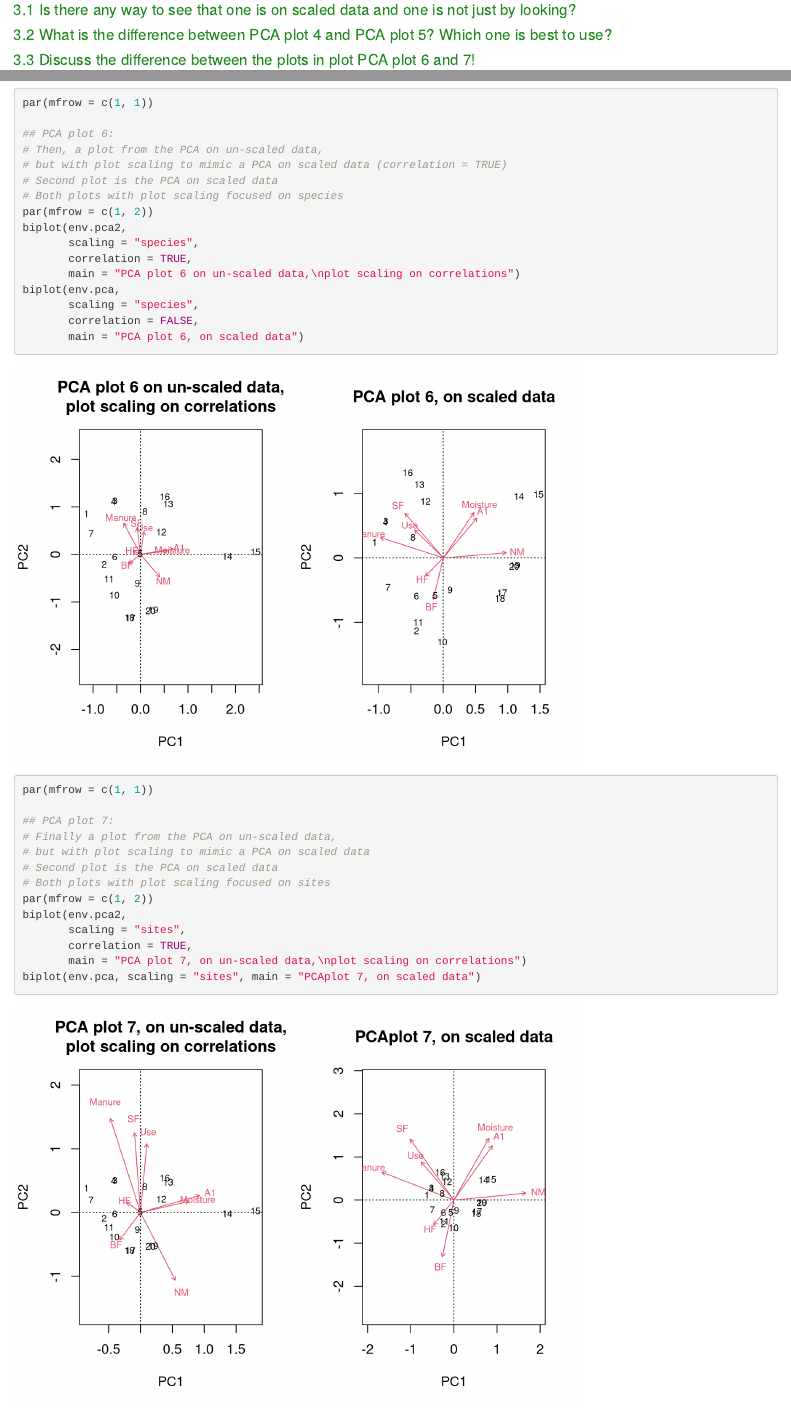
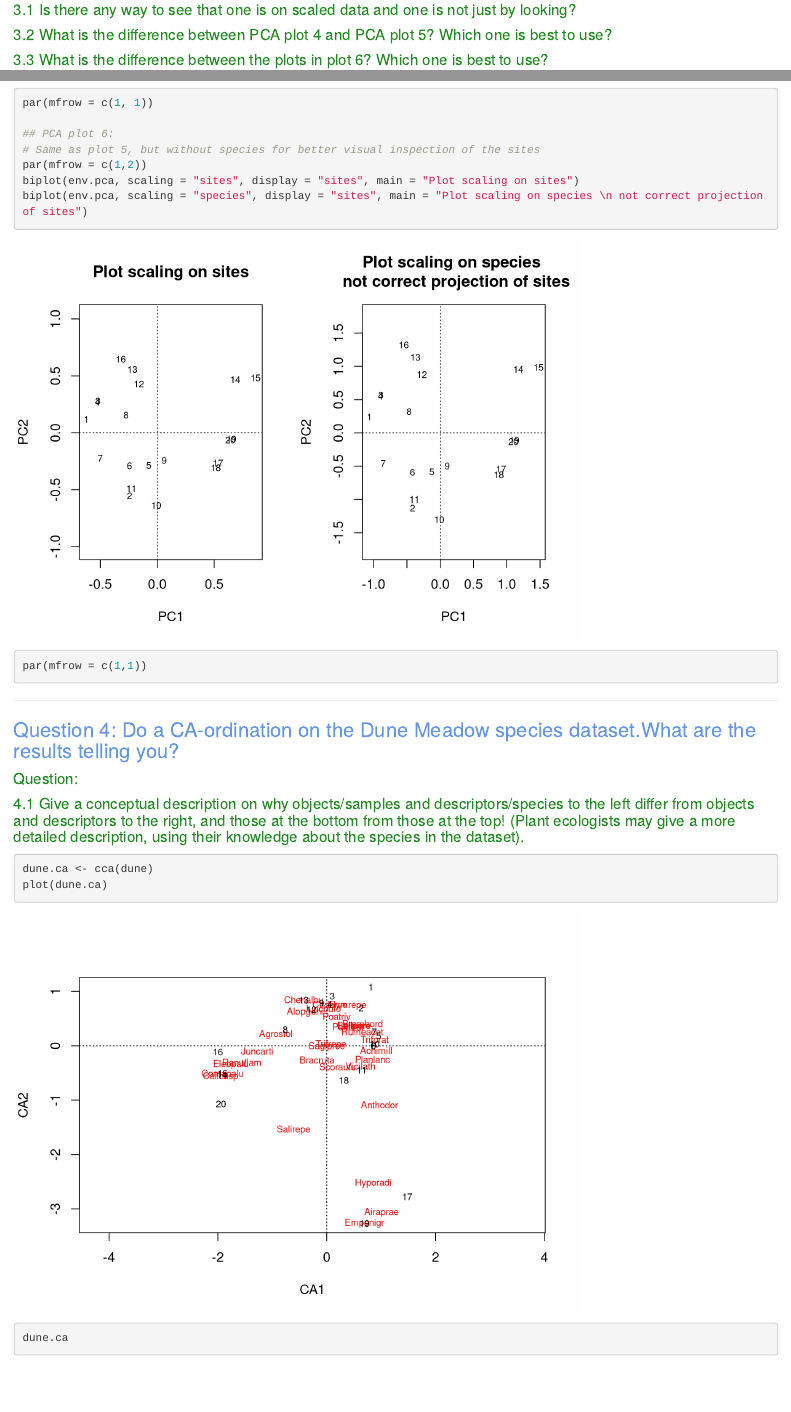
Before and after one commit to JWeld/Multivariate_course, an R Markdown document (01_Monday.Rmd): the page in a window 1100 px wide, from 3870 px down, and a second part further down, joined at a grey line. Rendered offline with R 4.5, knitr and Pandoc, with nearby package versions.

Commit message:
Update 01_Monday.Rmd
Shortened the PCA exercises. Removed the parts with negative scaling of plots

````diff
--- a/01_Monday.Rmd
+++ b/01_Monday.Rmd
@@ -114,7 +114,7 @@
 
 #### [3.2 What is the difference between PCA plot 4 and PCA plot 5? Which one is best to use?]{style="color:forestgreen"}
 
-#### [3.3 Discuss the difference between the plots in plot PCA plot 6 and 7!]{style="color:forestgreen"}
+#### [3.3 What is the difference between the plots in plot 6? Which one is best to use?]{style="color:forestgreen"}
 
 ```{r, warning=FALSE, message=FALSE}
 data("dune")
@@ -149,7 +149,7 @@
 )
 
 ## PCA plot 2:
-# Then make a PCA, with scaling of the data
+# Then make a PCA, with scaling of (=standardising) the data
 env.pca <-
   rda(dune.env, scale = TRUE) #vegan uses the same function for PCA and RDA, just depends on if it is constrained or #not.
 biplot(env.pca, main = "Plot 2") #plot the results using the default plot scaling which is "species"
@@ -180,29 +180,8 @@
 par(mfrow = c(1, 1))
 
 ## PCA plot 6:
-# Then, a plot from the PCA on un-scaled data,
-# but with plot scaling to mimic a PCA on scaled data (correlation = TRUE)
-# Second plot is the PCA on scaled data
-# Both plots with plot scaling focused on species
-par(mfrow = c(1, 2))
-biplot(env.pca2,
-       scaling = "species",
-       correlation = TRUE,
-       main = "PCA plot 6 on un-scaled data,\nplot scaling on correlations")
-biplot(env.pca,
-       scaling = "species",
-       correlation = FALSE,
-       main = "PCA plot 6, on scaled data")
-par(mfrow = c(1, 1))
-
-## PCA plot 7:
-# Finally a plot from the PCA on un-scaled data,
-# but with plot scaling to mimic a PCA on scaled data
-# Second plot is the PCA on scaled data
-# Both plots with plot scaling focused on sites
-par(mfrow = c(1, 2))
-biplot(env.pca2,
-       scaling = "sites",
-       correlation = TRUE,
-       main = "PCA plot 7, on un-scaled data,\nplot scaling on correlations")
-biplot(env.pca, scaling = "sites", main = "PCAplot 7, on scaled data")
+# Same as plot 5, but without species for better visual inspection of the sites
+par(mfrow = c(1,2))
+biplot(env.pca, scaling = "sites", display = "sites", main = "Plot scaling on sites")
+biplot(env.pca, scaling = "species", display = "sites", main = "Plot scaling on species \n not correct projection of sites")
+par(mfrow = c(1,1))
````
Also changed, not shown: 01_Monday.Rmd (2 more changed lines).
